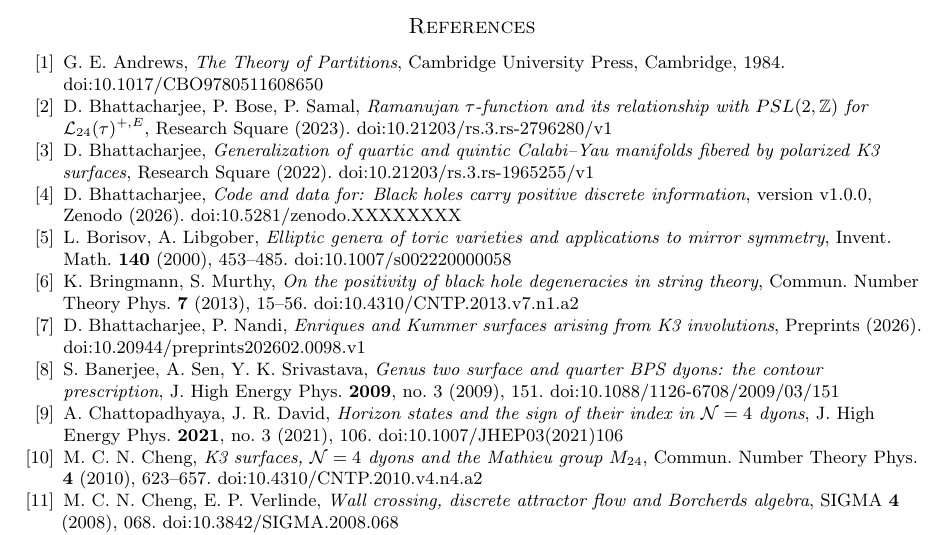
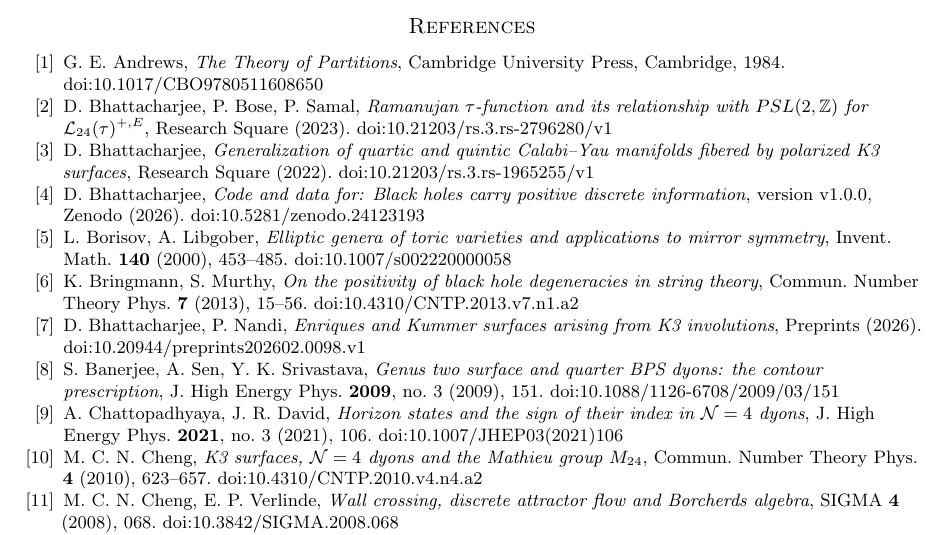
Before and after one commit to creelie/AS-X, a LaTeX paper (paper/main.tex): part of page 17 of 18, cut so that both start at the same text. Compiled offline with pdfLaTeX.

Commit message:
Record Zenodo DOI of v1.0.0

```diff
--- a/paper/main.tex
+++ b/paper/main.tex
@@ -25,7 +25,7 @@
 \newcommand{\vt}{\vartheta}
 \newcommand{\cH}{\mathcal H}
 \newcommand{\coef}[2]{\big[#2\big]#1}
-\newcommand{\zenodoDOI}{10.5281/zenodo.XXXXXXXX}
+\newcommand{\zenodoDOI}{10.5281/zenodo.24123193}
 
 \setlength{\emergencystretch}{2.5em}
 \hbadness=2000
```
Also changed, not shown: README.md, paper/main.pdf.
